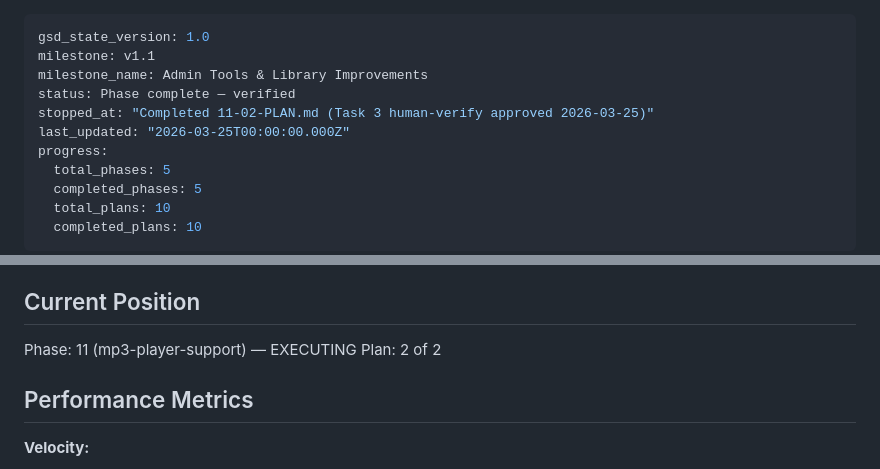
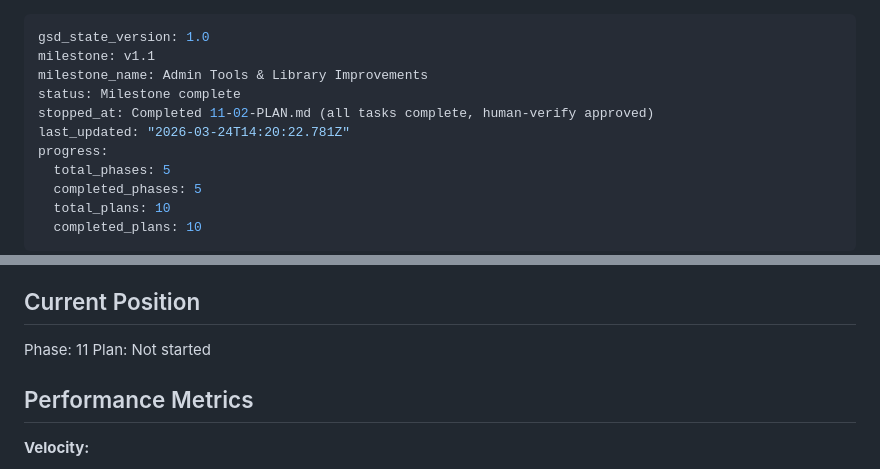
Before and after one commit to cokeeffekt/spine, a Markdown page: .planning/STATE.md, 2 parts joined by grey strips. GitHub-like rendering.

Commit message:
docs(phase-11): complete phase execution

```diff
--- a/.planning/STATE.md
+++ b/.planning/STATE.md
@@ -2,9 +2,9 @@
 gsd_state_version: 1.0
 milestone: v1.1
 milestone_name: Admin Tools & Library Improvements
-status: Phase complete — verified
-stopped_at: "Completed 11-02-PLAN.md (Task 3 human-verify approved 2026-03-25)"
-last_updated: "2026-03-25T00:00:00.000Z"
+status: Milestone complete
+stopped_at: Completed 11-02-PLAN.md (all tasks complete, human-verify approved)
+last_updated: "2026-03-24T14:20:22.781Z"
 progress:
   total_phases: 5
   completed_phases: 5
@@ -23,8 +23,8 @@ See: .planning/PROJECT.md (updated 2026-03-23)
 
 ## Current Position
 
-Phase: 11 (mp3-player-support) — EXECUTING
-Plan: 2 of 2
+Phase: 11
+Plan: Not started
 
 ## Performance Metrics
 
```
Also changed, not shown: .planning/ROADMAP.md (+1 -1 lines), 1 other file.
